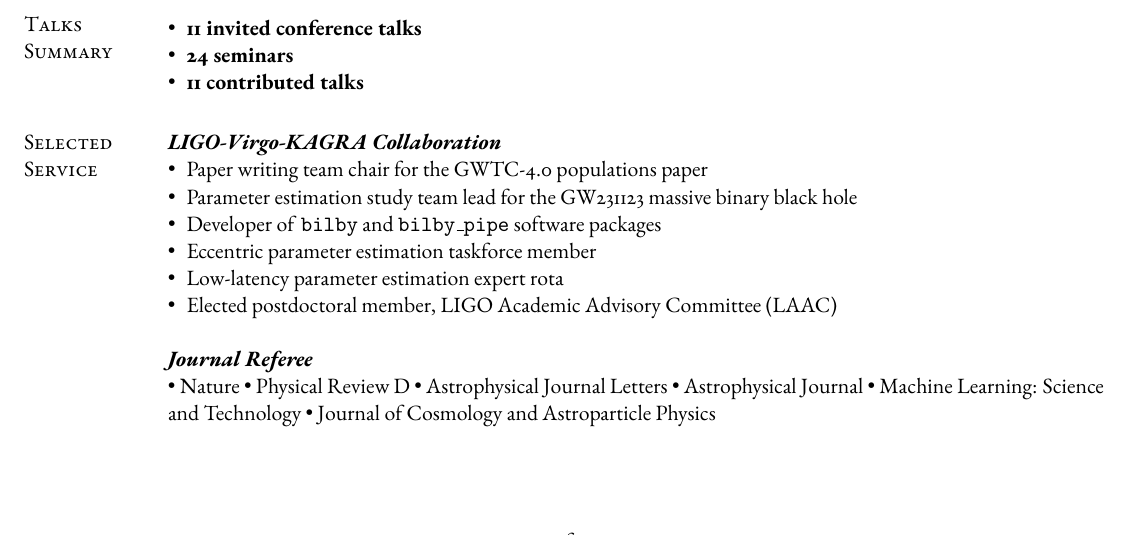
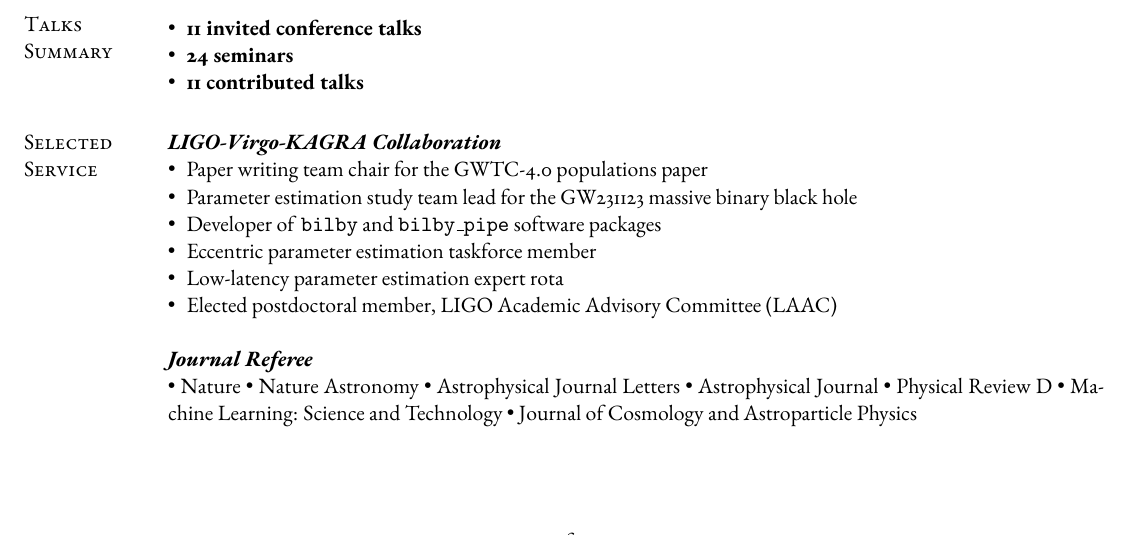
Before and after one commit to adivijaykumar/resume, a LaTeX CV (Vijaykumar_CV.tex, which reads base_cv.tex): part of page 1 of 3, cut so that both start at the same text. Compiled offline with pdfLaTeX.

Commit message:
Updates from Overleaf

```diff
--- a/base_cv.tex
+++ b/base_cv.tex
@@ -128,9 +128,10 @@
         	\textit{\textbf{Journal Referee}}\\
         	\begin{itemize*}[leftmargin=*]
         		\item Nature
-        		\item Physical Review D
+                \item Nature Astronomy
         		\item Astrophysical Journal Letters
         		\item Astrophysical Journal
+        		\item Physical Review D
         		\item Machine Learning: Science and Technology
         		\item Journal of Cosmology and Astroparticle Physics
         	\end{itemize*}
```
